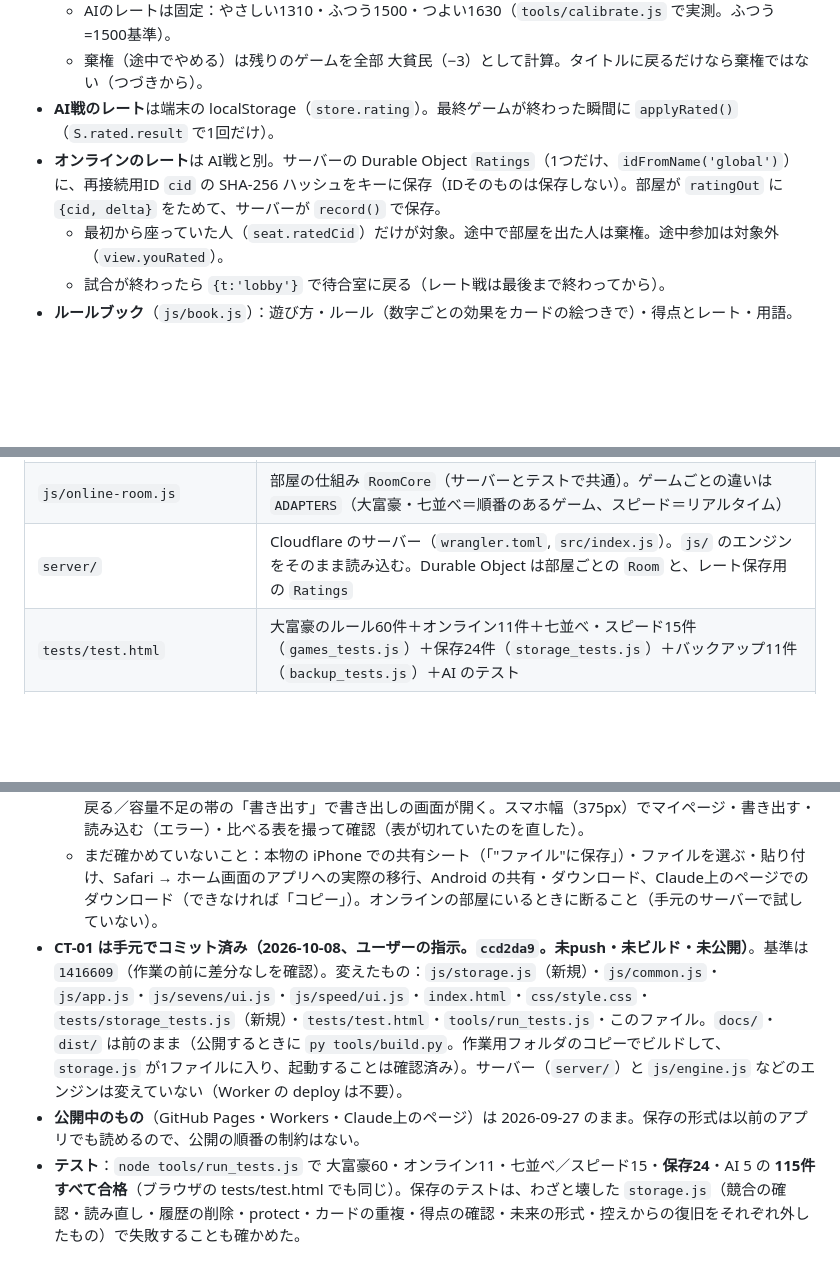
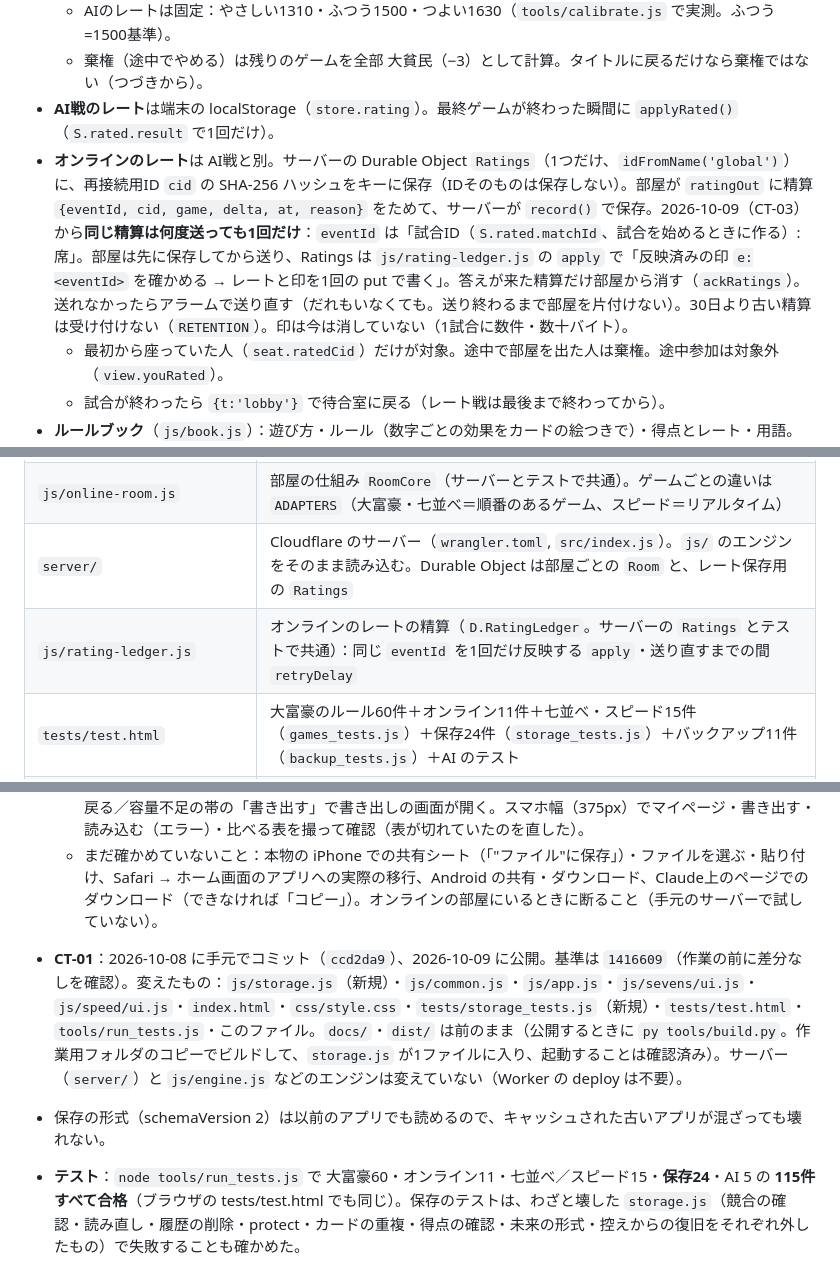
Before and after one commit to nonsankun0515-cloud/daifugo, a Markdown page: CLAUDE.md, 3 parts joined by grey strips. Rendered like a GitHub page; blank space fills up the shorter version.

```diff
--- a/CLAUDE.md
+++ b/CLAUDE.md
@@ -60,7 +60,7 @@ iPhoneのホーム画面に置けるアプリ版がある。今後もゲーム
   - AIのレートは固定：やさしい1310・ふつう1500・つよい1630（`tools/calibrate.js` で実測。ふつう=1500基準）。
   - 棄権（途中でやめる）は残りのゲームを全部 大貧民（−3）として計算。タイトルに戻るだけなら棄権ではない（つづきから）。
 - **AI戦のレート**は端末の localStorage（`store.rating`）。最終ゲームが終わった瞬間に `applyRated()`（`S.rated.result` で1回だけ）。
-- **オンラインのレート**は AI戦と別。サーバーの Durable Object `Ratings`（1つだけ、`idFromName('global')`）に、再接続用ID `cid` の SHA-256 ハッシュをキーに保存（IDそのものは保存しない）。部屋が `ratingOut` に `{cid, delta}` をためて、サーバーが `record()` で保存。
+- **オンラインのレート**は AI戦と別。サーバーの Durable Object `Ratings`（1つだけ、`idFromName('global')`）に、再接続用ID `cid` の SHA-256 ハッシュをキーに保存（IDそのものは保存しない）。部屋が `ratingOut` に精算 `{eventId, cid, game, delta, at, reason}` をためて、サーバーが `record()` で保存。2026-10-09（CT-03）から**同じ精算は何度送っても1回だけ**：`eventId` は「試合ID（`S.rated.matchId`、試合を始めるときに作る）:席」。部屋は先に保存してから送り、Ratings は `js/rating-ledger.js` の `apply` で「反映済みの印 `e:<eventId>` を確かめる → レートと印を1回の put で書く」。答えが来た精算だけ部屋から消す（`ackRatings`）。送れなかったらアラームで送り直す（だれもいなくても。送り終わるまで部屋を片付けない）。30日より古い精算は受け付けない（`RETENTION`）。印は今は消していない（1試合に数件・数十バイト）。
   - 最初から座っていた人（`seat.ratedCid`）だけが対象。途中で部屋を出た人は棄権。途中参加は対象外（`view.youRated`）。
   - 試合が終わったら `{t:'lobby'}` で待合室に戻る（レート戦は最後まで終わってから）。
 - **ルールブック**（`js/book.js`）：遊び方・ルール（数字ごとの効果をカードの絵つきで）・得点とレート・用語。タイトル、対局中の上のボタン、メニューから開ける。開いていても対局は進む。対局中は「このゲーム／レート戦」、タイトルでは「レート戦／フリー対戦」のルールを切り替えて見られる。
@@ -117,6 +117,7 @@ iPhoneのホーム画面に置けるアプリ版がある。今後もゲーム
 | `js/app.js` | 大富豪のホーム・設定・ローカル対戦の進行・オンライン対戦の卓（`D.Games.daifugo`） |
 | `js/online-room.js` | 部屋の仕組み `RoomCore`（サーバーとテストで共通）。ゲームごとの違いは `ADAPTERS`（大富豪・七並べ＝順番のあるゲーム、スピード＝リアルタイム） |
 | `server/` | Cloudflare のサーバー（`wrangler.toml`, `src/index.js`）。`js/` のエンジンをそのまま読み込む。Durable Object は部屋ごとの `Room` と、レート保存用の `Ratings` |
+| `js/rating-ledger.js` | オンラインのレートの精算（`D.RatingLedger`。サーバーの `Ratings` とテストで共通）：同じ `eventId` を1回だけ反映する `apply`・送り直すまでの間 `retryDelay` |
 | `tests/test.html` | 大富豪のルール60件＋オンライン11件＋七並べ・スピード15件（`games_tests.js`）＋保存24件（`storage_tests.js`）＋バックアップ11件（`backup_tests.js`）＋AI のテスト |
 | `tests/storage_tests.js` | 保存のテスト：古い形式（9/25・9/26・9/27）の fixture からの移行、壊れたJSON・数値でないレート・知らない値・未来の形式、容量不足・書き込み禁止・ほかのタブ・移行の途中の失敗（故障注入）、3ゲームの途中再開、ランダム対戦の全局面（約4600）が「つづきから遊べる」と判定されること。fixture は `STORAGE_FIX` で `backup_tests.js` も使う |
 | `tests/backup_tests.js` | バックアップのテスト：書き出し→別の端末で読み込みの往復（3ゲームの途中・レート戦）、入れないもの（オンラインのID・レートの控えなど）、読めないもの（空・壊れた・書き換わった・新しい形式・大きすぎる・不正なカード）、`__proto__`、置き換えの故障（控えを残せない・ほかのタブ）、1つ前に戻す |
@@ -241,8 +249,8 @@ iPhoneのホーム画面に置けるアプリ版がある。今後もゲーム
   - テスト：大富豪60・オンライン11・七並べ／スピード15・保存24・**バックアップ11**・AI 5 の **126件すべて合格**（Node とブラウザ）。わざと壊した `backup.js`／`storage.js`（checksum の確認・入れる項目の制限・この端末の値の引き継ぎ・読めない中身の拒否・新しい版の拒否・`.prerestore`・置き換えの競合の確認をそれぞれ外したもの）で失敗することも確かめた。作業用フォルダのコピーでビルドして、新しい2ファイルが1ファイルに入ることを確認。
   - ブラウザで確かめたこと：端末A（3ゲームのレート・大富豪のレート戦の途中・七並べの途中・オンラインのレートの控え・cid）で書き出し → ファイルの中身は6項目だけ（cid・オンラインのレートなし）、「最後に書き出した日」が出る／コピーはクリップボードが使えない環境で、文字を選んだ状態の欄が出る／端末B（別の名前・レート・オンラインのレート・cid）で、途中で切れた文字・書き換えた文字はそれぞれの理由で断る → 正しいものは比べる表 →「読み込む」→ 再読み込みして知らせ、A のレート・途中の対局、B のオンラインのレート・cid のまま、レート戦の途中を「つづきから」遊べる →「1つ前のデータに戻す」で B に戻る／容量不足の帯の「書き出す」で書き出しの画面が開く。スマホ幅（375px）でマイページ・書き出す・読み込む（エラー）・比べる表を撮って確認（表が切れていたのを直した）。
   - まだ確かめていないこと：本物の iPhone での共有シート（「"ファイル"に保存」）・ファイルを選ぶ・貼り付け、Safari → ホーム画面のアプリへの実際の移行、Android の共有・ダウンロード、Claude上のページでのダウンロード（できなければ「コピー」）。オンラインの部屋にいるときに断ること（手元のサーバーで試していない）。
-- **CT-01 は手元でコミット済み（2026-10-08、ユーザーの指示。`ccd2da9`。未push・未ビルド・未公開）**。基準は `1416609`（作業の前に差分なしを確認）。変えたもの：`js/storage.js`（新規）・`js/common.js`・`js/app.js`・`js/sevens/ui.js`・`js/speed/ui.js`・`index.html`・`css/style.css`・`tests/storage_tests.js`（新規）・`tests/test.html`・`tools/run_tests.js`・このファイル。`docs/`・`dist/` は前のまま（公開するときに `py tools/build.py`。作業用フォルダのコピーでビルドして、`storage.js` が1ファイルに入り、起動することは確認済み）。サーバー（`server/`）と `js/engine.js` などのエンジンは変えていない（Worker の deploy は不要）。
-- **公開中のもの**（GitHub Pages・Workers・Claude上のページ）は 2026-09-27 のまま。保存の形式は以前のアプリでも読めるので、公開の順番の制約はない。
+- **CT-01**：2026-10-08 に手元でコミット（`ccd2da9`）、2026-10-09 に公開。基準は `1416609`（作業の前に差分なしを確認）。変えたもの：`js/storage.js`（新規）・`js/common.js`・`js/app.js`・`js/sevens/ui.js`・`js/speed/ui.js`・`index.html`・`css/style.css`・`tests/storage_tests.js`（新規）・`tests/test.html`・`tools/run_tests.js`・このファイル。`docs/`・`dist/` は前のまま（公開するときに `py tools/build.py`。作業用フォルダのコピーでビルドして、`storage.js` が1ファイルに入り、起動することは確認済み）。サーバー（`server/`）と `js/engine.js` などのエンジンは変えていない（Worker の deploy は不要）。
+- 保存の形式（schemaVersion 2）は以前のアプリでも読めるので、キャッシュされた古いアプリが混ざっても壊れない。
 - **テスト**：`node tools/run_tests.js` で 大富豪60・オンライン11・七並べ／スピード15・**保存24**・AI 5 の **115件すべて合格**（ブラウザの tests/test.html でも同じ）。保存のテストは、わざと壊した `storage.js`（競合の確認・読み直し・履歴の削除・protect・カードの重複・得点の確認・未来の形式・控えからの復旧をそれぞれ外したもの）で失敗することも確かめた。
 - **ブラウザ（Browserペイン）で確かめたこと**：9/27の形式（3ゲームの途中の対局・レート戦の途中・オンラインのレートの控え・履歴 `log` 入り）を入れて再読み込み → 知らせなしで移行（`schemaVersion` 2、原本 `.s1`・控え `.bak` あり、`log` なし）、ホームのレート・「つづきから（レート戦 第1/10ゲーム）」、3ゲームとも「つづきから」で手札・場・台札・ルール・手番・得点・レート戦の情報が同じ／容量不足を注入 → 帯「この端末に保存できていません」、もう一度保存（まだ失敗なら「もう一度試しましたが…」）、閉じたら同じ失敗では出し直さない、空きができたら「保存できました」／2つ目のタブで設定を変える → 1つ目のタブにすぐ帯、1つ目では保存しない、「再読み込み」で2つ目の内容になる／本体を途中で切る → 控えから戻して知らせる・壊れた本体は `.broken`／棄権のレートと対局の削除が1回の書き込み。Edge のヘッドレスでスマホ幅（375px）の帯（容量不足・対局中・復旧・修理・ほかのタブ）を撮って、文字が読めること。
 - **まだ確かめていないこと（CT-01）**：
```
Also changed, not shown: other parts of CLAUDE.md (+14 -7 lines).
